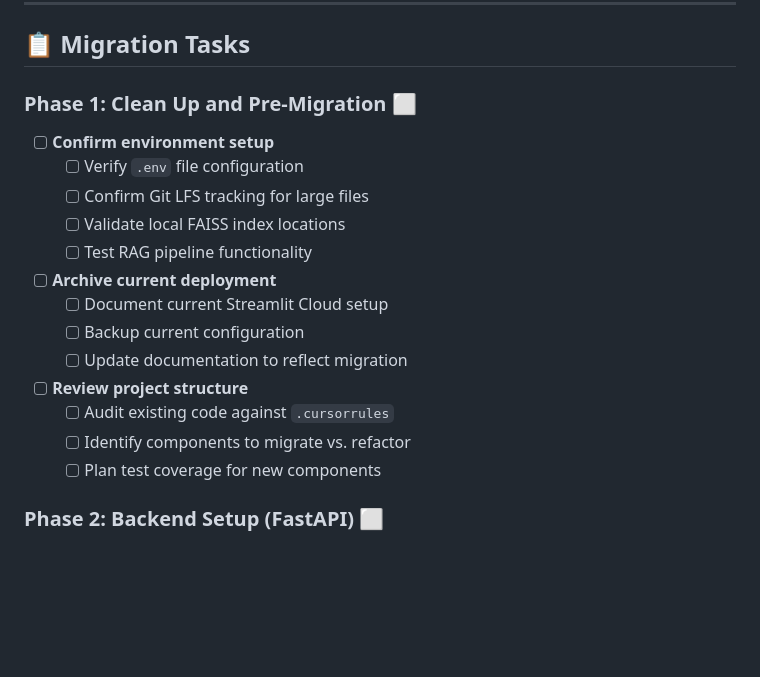
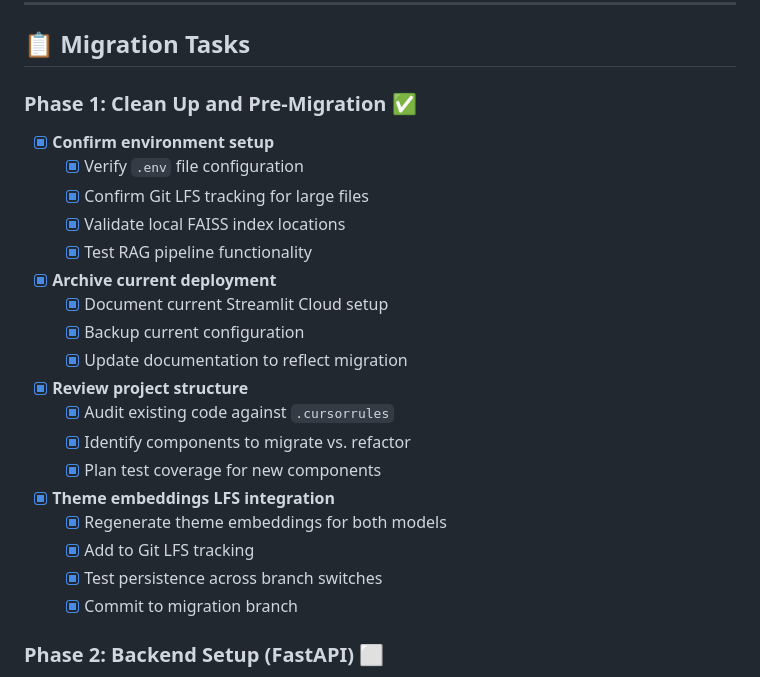
Before and after one commit to yogonwa/NobelLM, a Markdown page: docs/nobellm_fly_migration.md, the part around the change. GitHub-like rendering; blank space fills up the shorter version.

Commit message:
docs: mark Phase 1 migration tasks as complete - Environment setup validated - Git LFS tracking confirmed - RAG pipeline tested - Theme embeddings integrated with LFS - Ready to proceed with Phase 2 (FastAPI backend)

```diff
--- a/docs/nobellm_fly_migration.md
+++ b/docs/nobellm_fly_migration.md
@@ -129,23 +129,29 @@ NobelLM/
 
 ## 📋 Migration Tasks
 
-### **Phase 1: Clean Up and Pre-Migration** ⬜️
+### **Phase 1: Clean Up and Pre-Migration** ✅
 
-- [ ] **Confirm environment setup**
-  - [ ] Verify `.env` file configuration
-  - [ ] Confirm Git LFS tracking for large files
-  - [ ] Validate local FAISS index locations
-  - [ ] Test RAG pipeline functionality
+- [x] **Confirm environment setup**
+  - [x] Verify `.env` file configuration
+  - [x] Confirm Git LFS tracking for large files
+  - [x] Validate local FAISS index locations
+  - [x] Test RAG pipeline functionality
 
-- [ ] **Archive current deployment**
-  - [ ] Document current Streamlit Cloud setup
-  - [ ] Backup current configuration
-  - [ ] Update documentation to reflect migration
+- [x] **Archive current deployment**
+  - [x] Document current Streamlit Cloud setup
+  - [x] Backup current configuration
+  - [x] Update documentation to reflect migration
 
-- [ ] **Review project structure**
-  - [ ] Audit existing code against `.cursorrules`
-  - [ ] Identify components to migrate vs. refactor
-  - [ ] Plan test coverage for new components
+- [x] **Review project structure**
+  - [x] Audit existing code against `.cursorrules`
+  - [x] Identify components to migrate vs. refactor
+  - [x] Plan test coverage for new components
+
+- [x] **Theme embeddings LFS integration**
+  - [x] Regenerate theme embeddings for both models
+  - [x] Add to Git LFS tracking
+  - [x] Test persistence across branch switches
+  - [x] Commit to migration branch
 
 ### **Phase 2: Backend Setup (FastAPI)** ⬜️
 
```
